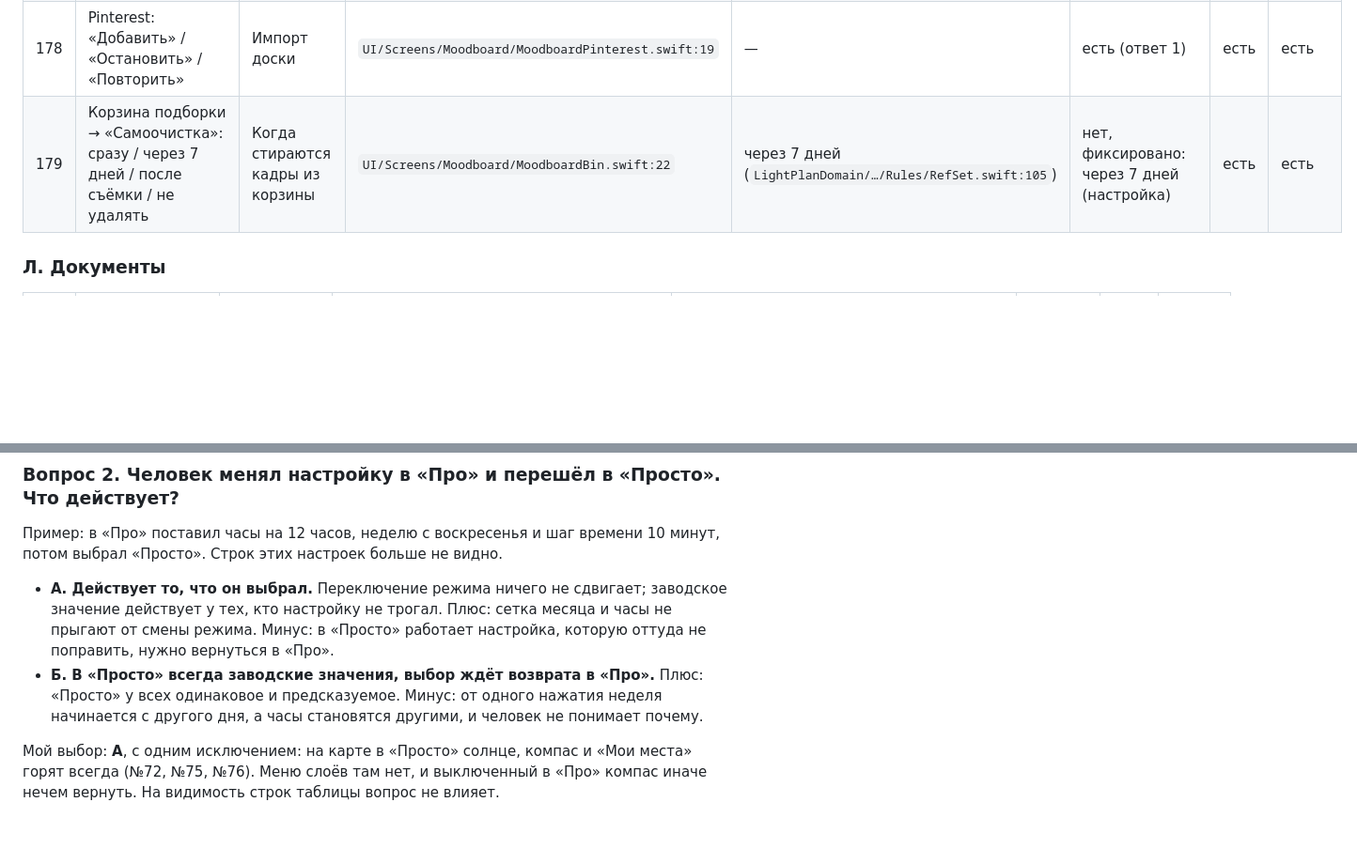
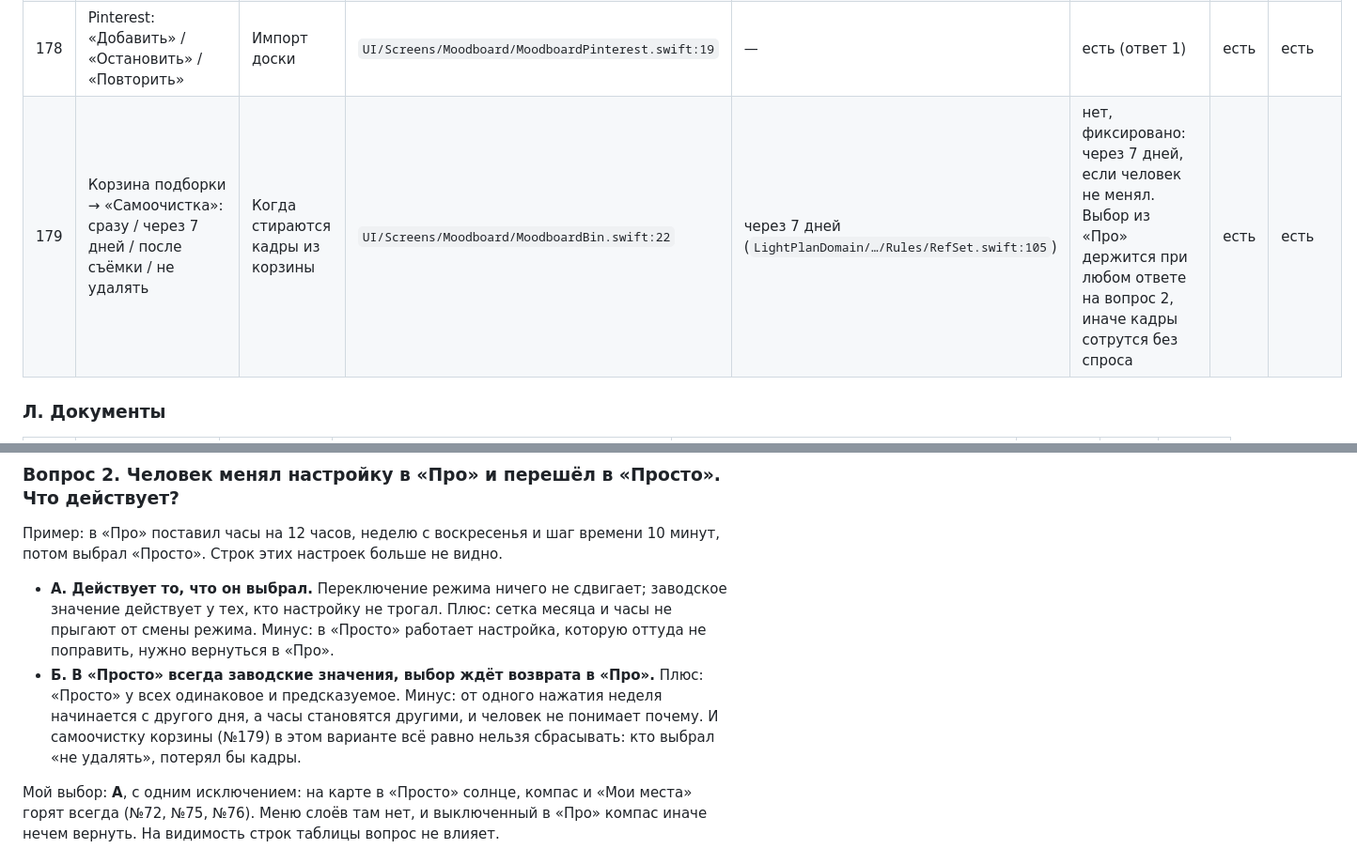
Before and after one commit to alexeynovopashin-lab/LightPlan, a Markdown page: docs/30g2_modes_table.md, 2 parts joined by grey strips. Shown at 94% size. Rendered like a GitHub page; blank space fills up the shorter version.

Commit message:
Смена режима и файл из веба не сбрасывают выбор человека: самоочистка и «Про» держатся
Второе мнение OpenAI к ef4deb7 нашло два верных места. Скрытая самоочистка с фиксированными 7 днями стирала бы кадры у того, кто выбрал «не удалять». Файл, пересохранённый вебом, без новых ключей превращал бы «Про» в «Астро» и включал бы все пять переключателей. В таблицу и в раздел о коде записано, что выбор держится; код не менялся, счёт строк тот же.

Co-Authored-By: Claude Opus 5.5 <noreply@anthropic.com>

```diff
--- a/docs/30g2_modes_table.md
+++ b/docs/30g2_modes_table.md
@@ -284,7 +284,7 @@
 | 176 | Папка → поиск, разделы, режим выбора («Добавить в…», «Переместить…», «Убрать») | Работа с кадрами | `UI/Screens/Moodboard/MoodboardFolder.swift:162`, `:192`, `:159` | — | есть (ответ 1) | есть | есть |
 | 177 | «Что добавим»: Фото / Ссылка; кадр → теги, перенос | Добавить и разложить | `UI/Screens/Moodboard/MoodboardSheets.swift:262`, `:423` | — | есть (ответ 1) | есть | есть |
 | 178 | Pinterest: «Добавить» / «Остановить» / «Повторить» | Импорт доски | `UI/Screens/Moodboard/MoodboardPinterest.swift:19` | — | есть (ответ 1) | есть | есть |
-| 179 | Корзина подборки → «Самоочистка»: сразу / через 7 дней / после съёмки / не удалять | Когда стираются кадры из корзины | `UI/Screens/Moodboard/MoodboardBin.swift:22` | через 7 дней (`LightPlanDomain/…/Rules/RefSet.swift:105`) | нет, фиксировано: через 7 дней (настройка) | есть | есть |
+| 179 | Корзина подборки → «Самоочистка»: сразу / через 7 дней / после съёмки / не удалять | Когда стираются кадры из корзины | `UI/Screens/Moodboard/MoodboardBin.swift:22` | через 7 дней (`LightPlanDomain/…/Rules/RefSet.swift:105`) | нет, фиксировано: через 7 дней, если человек не менял. Выбор из «Про» держится при любом ответе на вопрос 2, иначе кадры сотрутся без спроса | есть | есть |
 
 ### Л. Документы
 
@@ -417,7 +417,7 @@
 Пример: в «Про» поставил часы на 12 часов, неделю с воскресенья и шаг времени 10 минут, потом выбрал «Просто». Строк этих настроек больше не видно.
 
 - **А. Действует то, что он выбрал.** Переключение режима ничего не сдвигает; заводское значение действует у тех, кто настройку не трогал. Плюс: сетка месяца и часы не прыгают от смены режима. Минус: в «Просто» работает настройка, которую оттуда не поправить, нужно вернуться в «Про».
-- **Б. В «Просто» всегда заводские значения, выбор ждёт возврата в «Про».** Плюс: «Просто» у всех одинаковое и предсказуемое. Минус: от одного нажатия неделя начинается с другого дня, а часы становятся другими, и человек не понимает почему.
+- **Б. В «Просто» всегда заводские значения, выбор ждёт возврата в «Про».** Плюс: «Просто» у всех одинаковое и предсказуемое. Минус: от одного нажатия неделя начинается с другого дня, а часы становятся другими, и человек не понимает почему. И самоочистку корзины (№179) в этом варианте всё равно нельзя сбрасывать: кто выбрал «не удалять», потерял бы кадры.
 
 Мой выбор: **А**, с одним исключением: на карте в «Просто» солнце, компас и «Мои места» горят всегда (№72, №75, №76). Меню слоёв там нет, и выключенный в «Про» компас иначе нечем вернуть. На видимость строк таблицы вопрос не влияет.
 
```
Also changed, not shown: other parts of docs/30g2_modes_table.md (+1 -1 lines).
